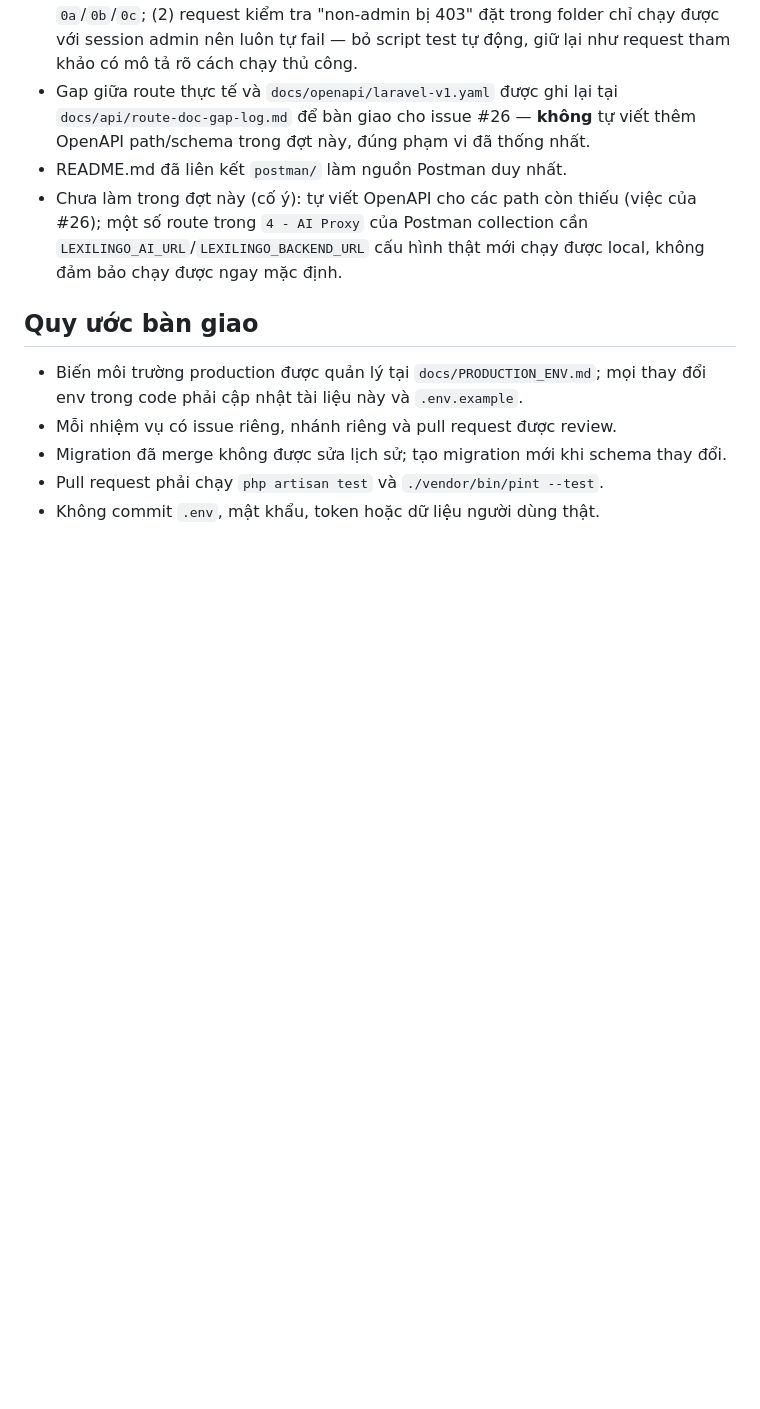
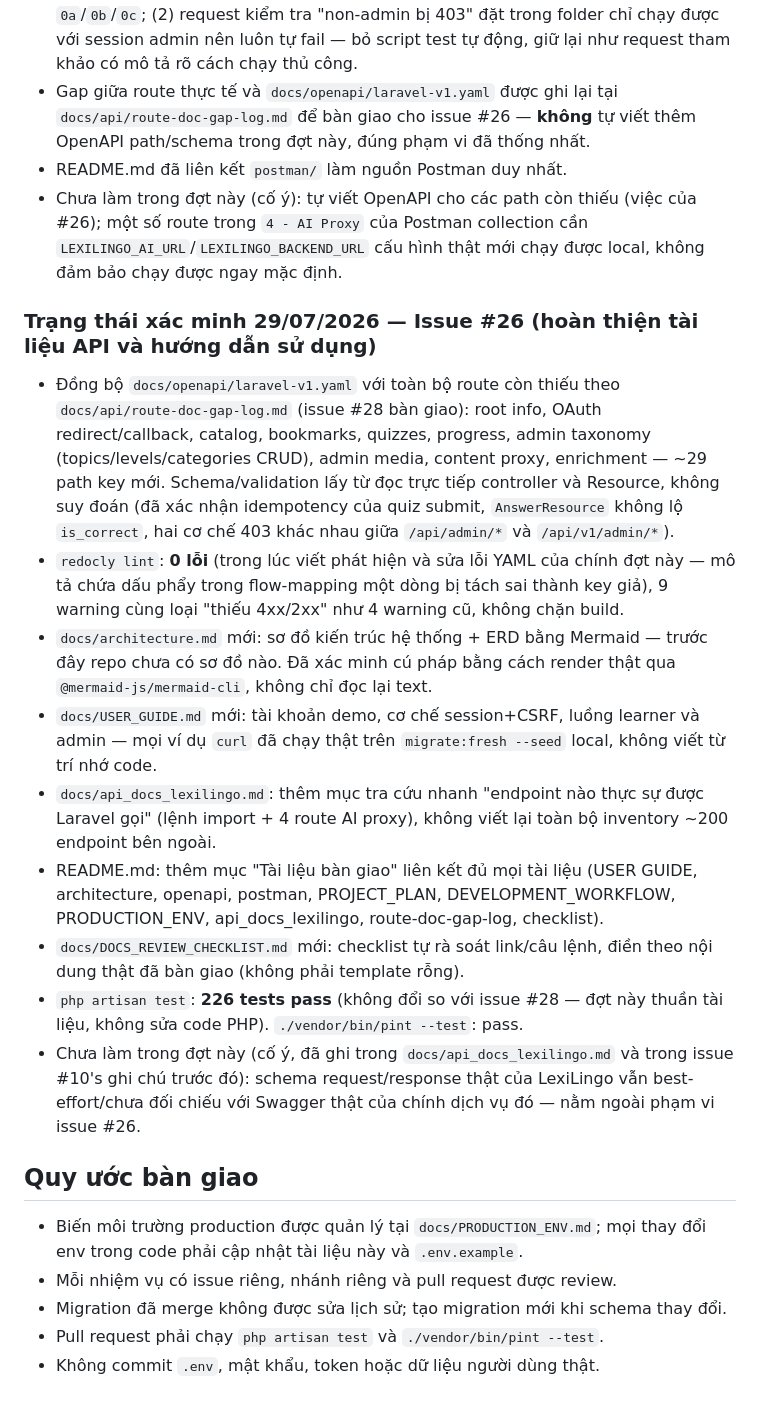
Before and after one commit to InfinityZero3000/php-learning-english-web, a Markdown page: docs/PROJECT_PLAN.md, the part around the change. GitHub-like rendering; blank space fills up the shorter version.

Commit message:
docs: record issue #26 verification status in PROJECT_PLAN (#26)
Appends the "Trạng thái xác minh 29/07/2026 — Issue #26" section
matching the style of every prior entry: what shipped (OpenAPI sync,
architecture.md, USER_GUIDE.md, api_docs_lexilingo.md cross-reference,
README links, review checklist), lint/test results, and what's
explicitly deferred (LexiLingo's real request/response schemas stay
best-effort, unchanged from issue #10's original caveat).

```diff
--- a/docs/PROJECT_PLAN.md
+++ b/docs/PROJECT_PLAN.md
@@ -227,6 +227,42 @@ khi hai Next.js app được chuyển đổi. Giao diện production cuối cùn
   cần `LEXILINGO_AI_URL`/`LEXILINGO_BACKEND_URL` cấu hình thật mới chạy được
   local, không đảm bảo chạy được ngay mặc định.
 
+### Trạng thái xác minh 29/07/2026 — Issue #26 (hoàn thiện tài liệu API và hướng dẫn sử dụng)
+
+- Đồng bộ `docs/openapi/laravel-v1.yaml` với toàn bộ route còn thiếu theo
+  `docs/api/route-doc-gap-log.md` (issue #28 bàn giao): root info, OAuth
+  redirect/callback, catalog, bookmarks, quizzes, progress, admin taxonomy
+  (topics/levels/categories CRUD), admin media, content proxy, enrichment —
+  ~29 path key mới. Schema/validation lấy từ đọc trực tiếp controller và
+  Resource, không suy đoán (đã xác nhận idempotency của quiz submit,
+  `AnswerResource` không lộ `is_correct`, hai cơ chế 403 khác nhau giữa
+  `/api/admin/*` và `/api/v1/admin/*`).
+- `redocly lint`: **0 lỗi** (trong lúc viết phát hiện và sửa lỗi YAML của
+  chính đợt này — mô tả chứa dấu phẩy trong flow-mapping một dòng bị tách
+  sai thành key giả), 9 warning cùng loại "thiếu 4xx/2xx" như 4 warning cũ,
+  không chặn build.
+- `docs/architecture.md` mới: sơ đồ kiến trúc hệ thống + ERD bằng Mermaid —
+  trước đây repo chưa có sơ đồ nào. Đã xác minh cú pháp bằng cách render
+  thật qua `@mermaid-js/mermaid-cli`, không chỉ đọc lại text.
+- `docs/USER_GUIDE.md` mới: tài khoản demo, cơ chế session+CSRF, luồng
+  learner và admin — mọi ví dụ `curl` đã chạy thật trên
+  `migrate:fresh --seed` local, không viết từ trí nhớ code.
+- `docs/api_docs_lexilingo.md`: thêm mục tra cứu nhanh "endpoint nào thực
+  sự được Laravel gọi" (lệnh import + 4 route AI proxy), không viết lại
+  toàn bộ inventory ~200 endpoint bên ngoài.
+- README.md: thêm mục "Tài liệu bàn giao" liên kết đủ mọi tài liệu (USER
+  GUIDE, architecture, openapi, postman, PROJECT_PLAN, DEVELOPMENT_WORKFLOW,
+  PRODUCTION_ENV, api_docs_lexilingo, route-doc-gap-log, checklist).
+- `docs/DOCS_REVIEW_CHECKLIST.md` mới: checklist tự rà soát link/câu lệnh,
+  điền theo nội dung thật đã bàn giao (không phải template rỗng).
+- `php artisan test`: **226 tests pass** (không đổi so với issue #28 —
+  đợt này thuần tài liệu, không sửa code PHP). `./vendor/bin/pint --test`:
+  pass.
+- Chưa làm trong đợt này (cố ý, đã ghi trong `docs/api_docs_lexilingo.md`
+  và trong issue #10's ghi chú trước đó): schema request/response thật của
+  LexiLingo vẫn best-effort/chưa đối chiếu với Swagger thật của chính dịch
+  vụ đó — nằm ngoài phạm vi issue #26.
+
 ## Quy ước bàn giao
 
 - Biến môi trường production được quản lý tại `docs/PRODUCTION_ENV.md`; mọi thay
```
